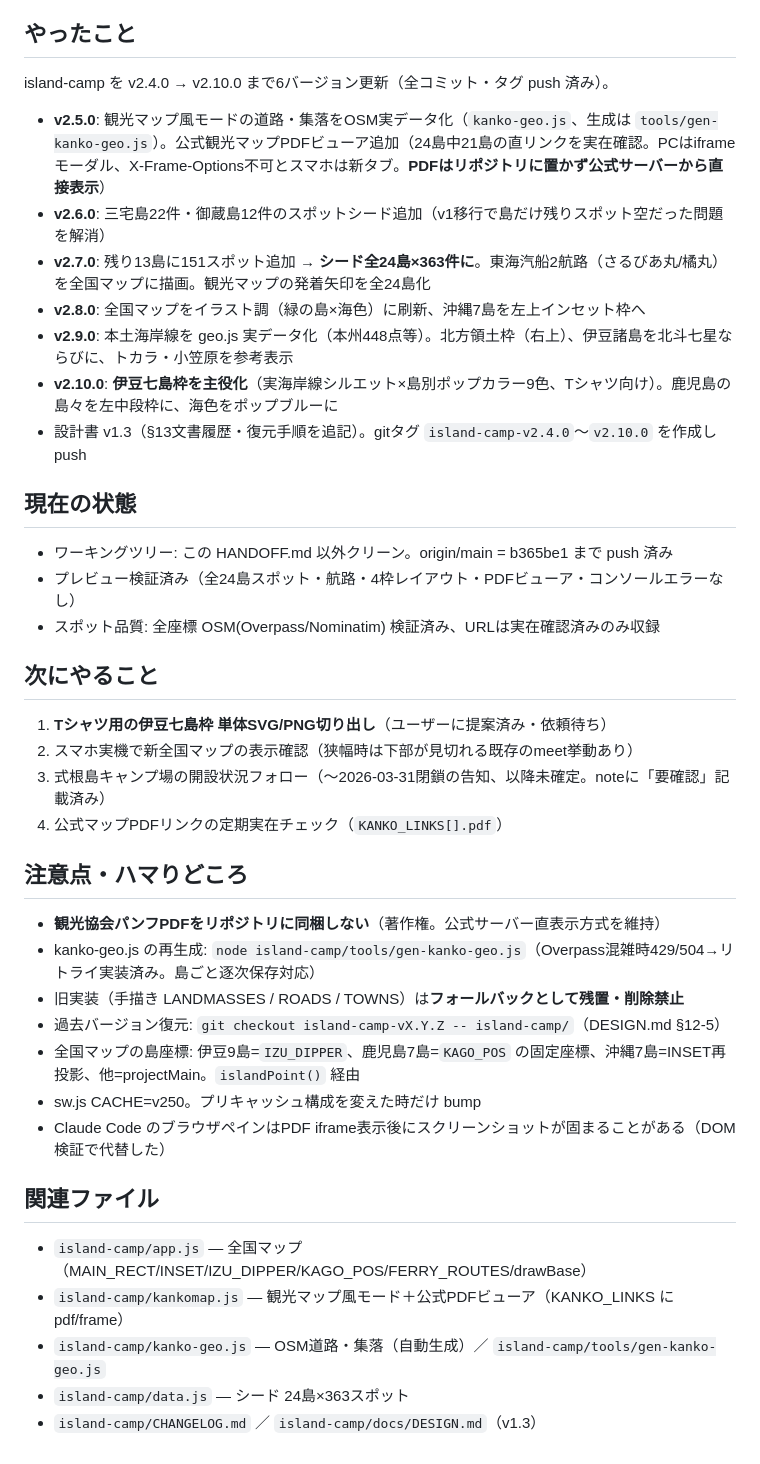
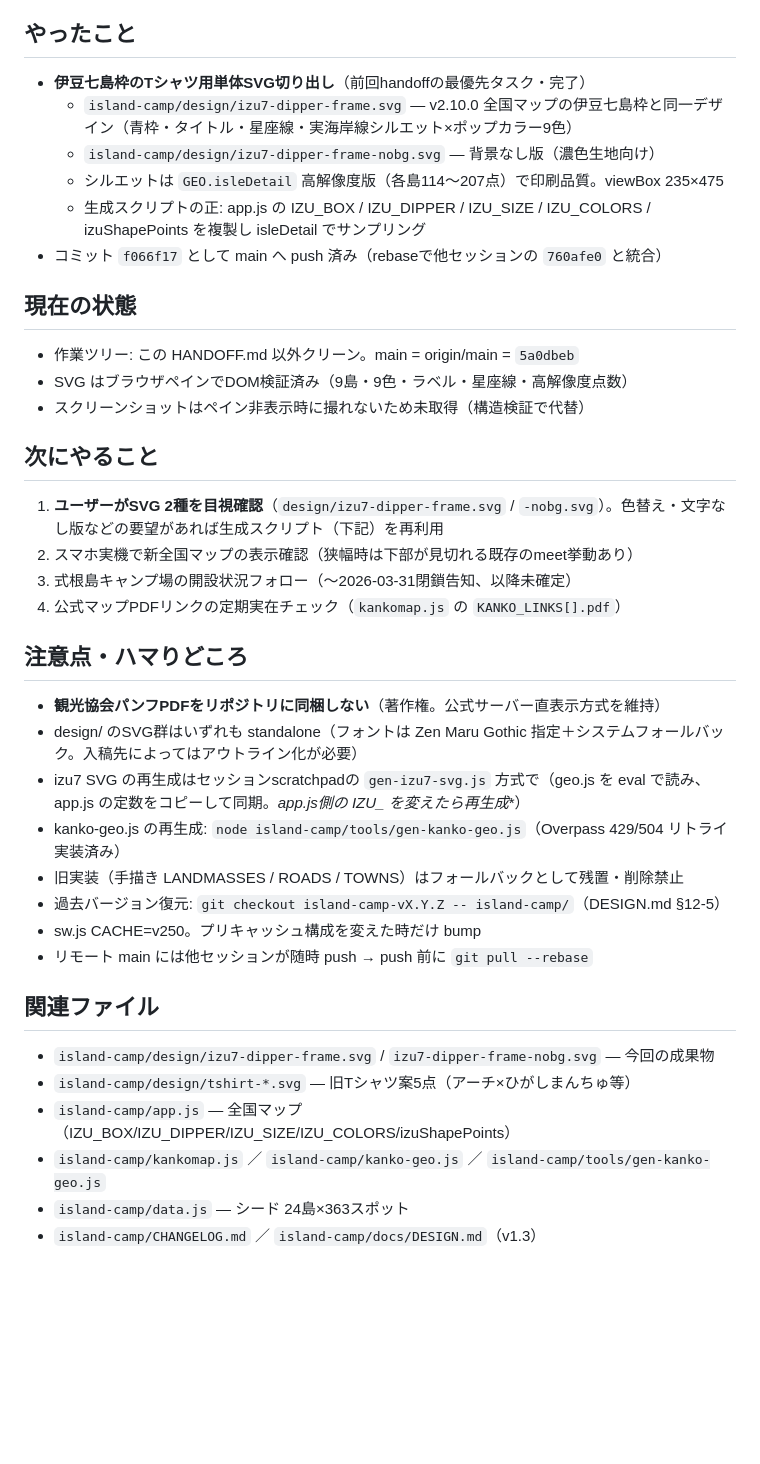
Before and after one commit to yoshi2008815-ai/my-apps, a Markdown page: docs/HANDOFF.md, the part around one of its changes. Rendered like a GitHub page; blank space fills up the shorter version.

Commit message:
docs: HANDOFF更新（伊豆七島枠SVG切り出し完了）
Co-Authored-By: Claude Fable 5 <noreply@anthropic.com>

```diff
--- a/docs/HANDOFF.md
+++ b/docs/HANDOFF.md
@@ -7,39 +7,38 @@
 - **ブランチ**: main
 
 ## やったこと
-island-camp を v2.4.0 → v2.10.0 まで6バージョン更新（全コミット・タグ push 済み）。
-
-- **v2.5.0**: 観光マップ風モードの道路・集落をOSM実データ化（`kanko-geo.js`、生成は `tools/gen-kanko-geo.js`）。公式観光マップPDFビューア追加（24島中21島の直リンクを実在確認。PCはiframeモーダル、X-Frame-Options不可とスマホは新タブ。**PDFはリポジトリに置かず公式サーバーから直接表示**）
-- **v2.6.0**: 三宅島22件・御蔵島12件のスポットシード追加（v1移行で島だけ残りスポット空だった問題を解消）
-- **v2.7.0**: 残り13島に151スポット追加 → **シード全24島×363件に**。東海汽船2航路（さるびあ丸/橘丸）を全国マップに描画。観光マップの発着矢印を全24島化
-- **v2.8.0**: 全国マップをイラスト調（緑の島×海色）に刷新、沖縄7島を左上インセット枠へ
-- **v2.9.0**: 本土海岸線を geo.js 実データ化（本州448点等）。北方領土枠（右上）、伊豆諸島を北斗七星ならびに、トカラ・小笠原を参考表示
-- **v2.10.0**: **伊豆七島枠を主役化**（実海岸線シルエット×島別ポップカラー9色、Tシャツ向け）。鹿児島の島々を左中段枠に、海色をポップブルーに
-- 設計書 v1.3（§13文書履歴・復元手順を追記）。gitタグ `island-camp-v2.4.0`〜`v2.10.0` を作成しpush
+- **伊豆七島枠のTシャツ用単体SVG切り出し**（前回handoffの最優先タスク・完了）
+  - `island-camp/design/izu7-dipper-frame.svg` — v2.10.0 全国マップの伊豆七島枠と同一デザイン（青枠・タイトル・星座線・実海岸線シルエット×ポップカラー9色）
+  - `island-camp/design/izu7-dipper-frame-nobg.svg` — 背景なし版（濃色生地向け）
+  - シルエットは `GEO.isleDetail` 高解像度版（各島114〜207点）で印刷品質。viewBox 235×475
+  - 生成スクリプトの正: app.js の IZU_BOX / IZU_DIPPER / IZU_SIZE / IZU_COLORS / izuShapePoints を複製し isleDetail でサンプリング
+- コミット `f066f17` として main へ push 済み（rebaseで他セッションの `760afe0` と統合）
 
 ## 現在の状態
-- ワーキングツリー: この HANDOFF.md 以外クリーン。origin/main = b365be1 まで push 済み
-- プレビュー検証済み（全24島スポット・航路・4枠レイアウト・PDFビューア・コンソールエラーなし）
-- スポット品質: 全座標 OSM(Overpass/Nominatim) 検証済み、URLは実在確認済みのみ収録
+- 作業ツリー: この HANDOFF.md 以外クリーン。main = origin/main = `5a0dbeb`
+- SVG はブラウザペインでDOM検証済み（9島・9色・ラベル・星座線・高解像度点数）
+- スクリーンショットはペイン非表示時に撮れないため未取得（構造検証で代替）
 
 ## 次にやること
-1. **Tシャツ用の伊豆七島枠 単体SVG/PNG切り出し**（ユーザーに提案済み・依頼待ち）
+1. **ユーザーがSVG 2種を目視確認**（`design/izu7-dipper-frame.svg` / `-nobg.svg`）。色替え・文字なし版などの要望があれば生成スクリプト（下記）を再利用
 2. スマホ実機で新全国マップの表示確認（狭幅時は下部が見切れる既存のmeet挙動あり）
-3. 式根島キャンプ場の開設状況フォロー（〜2026-03-31閉鎖の告知、以降未確定。noteに「要確認」記載済み）
-4. 公式マップPDFリンクの定期実在チェック（`KANKO_LINKS[].pdf`）
+3. 式根島キャンプ場の開設状況フォロー（〜2026-03-31閉鎖告知、以降未確定）
+4. 公式マップPDFリンクの定期実在チェック（`kankomap.js` の `KANKO_LINKS[].pdf`）
 
 ## 注意点・ハマりどころ
 - **観光協会パンフPDFをリポジトリに同梱しない**（著作権。公式サーバー直表示方式を維持）
-- kanko-geo.js の再生成: `node island-camp/tools/gen-kanko-geo.js`（Overpass混雑時429/504→リトライ実装済み。島ごと逐次保存対応）
-- 旧実装（手描き LANDMASSES / ROADS / TOWNS）は**フォールバックとして残置・削除禁止**
+- design/ のSVG群はいずれも standalone（フォントは Zen Maru Gothic 指定＋システムフォールバック。入稿先によってはアウトライン化が必要）
+- izu7 SVG の再生成はセッションscratchpadの `gen-izu7-svg.js` 方式で（geo.js を eval で読み、app.js の定数をコピーして同期。**app.js側の IZU_* を変えたら再生成**）
+- kanko-geo.js の再生成: `node island-camp/tools/gen-kanko-geo.js`（Overpass 429/504 リトライ実装済み）
+- 旧実装（手描き LANDMASSES / ROADS / TOWNS）はフォールバックとして残置・削除禁止
 - 過去バージョン復元: `git checkout island-camp-vX.Y.Z -- island-camp/`（DESIGN.md §12-5）
-- 全国マップの島座標: 伊豆9島=`IZU_DIPPER`、鹿児島7島=`KAGO_POS` の固定座標、沖縄7島=INSET再投影、他=projectMain。`islandPoint()` 経由
 - sw.js CACHE=v250。プリキャッシュ構成を変えた時だけ bump
-- Claude Code のブラウザペインはPDF iframe表示後にスクリーンショットが固まることがある（DOM検証で代替した）
+- リモート main には他セッションが随時 push → push 前に `git pull --rebase`
 
 ## 関連ファイル
-- `island-camp/app.js` — 全国マップ（MAIN_RECT/INSET/IZU_DIPPER/KAGO_POS/FERRY_ROUTES/drawBase）
-- `island-camp/kankomap.js` — 観光マップ風モード＋公式PDFビューア（KANKO_LINKS に pdf/frame）
-- `island-camp/kanko-geo.js` — OSM道路・集落（自動生成）／ `island-camp/tools/gen-kanko-geo.js`
+- `island-camp/design/izu7-dipper-frame.svg` / `izu7-dipper-frame-nobg.svg` — 今回の成果物
+- `island-camp/design/tshirt-*.svg` — 旧Tシャツ案5点（アーチ×ひがしまんちゅ等）
+- `island-camp/app.js` — 全国マップ（IZU_BOX/IZU_DIPPER/IZU_SIZE/IZU_COLORS/izuShapePoints）
+- `island-camp/kankomap.js` ／ `island-camp/kanko-geo.js` ／ `island-camp/tools/gen-kanko-geo.js`
 - `island-camp/data.js` — シード 24島×363スポット
 - `island-camp/CHANGELOG.md` ／ `island-camp/docs/DESIGN.md`（v1.3）
```
Also changed, not shown: other parts of docs/HANDOFF.md (+1 -1 lines).
